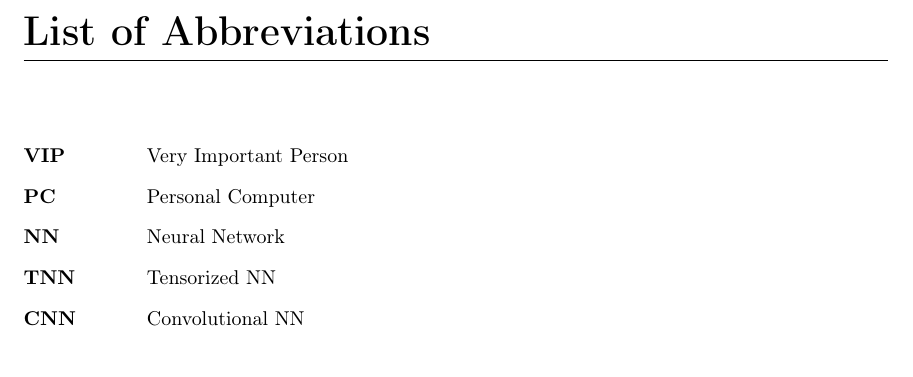
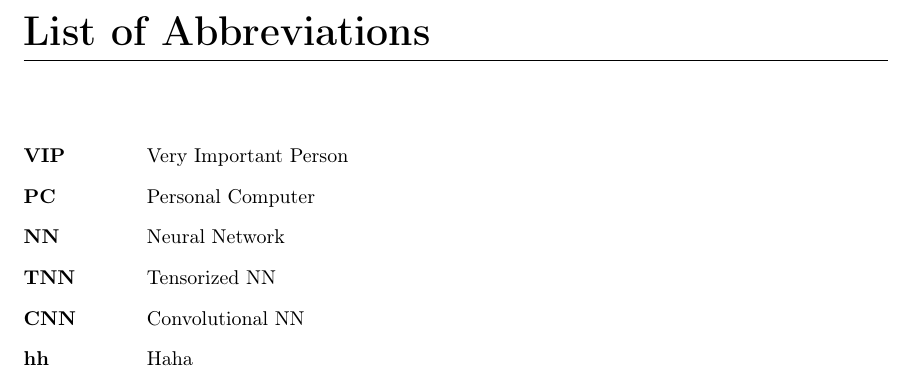
Before and after one commit to tobirasmu/Master-Thesis-2020, a LaTeX document (main.tex, which reads Tex/00_Abreviations.tex): part of page 8 of 13, cut so that both start at the same text. Compiled offline with pdfLaTeX.

Commit message:
Update 00_Abreviations.tex

```diff
--- a/Tex/00_Abreviations.tex
+++ b/Tex/00_Abreviations.tex
@@ -6,5 +6,6 @@
     \item [NN] Neural Network
     \item [TNN] Tensorized NN
     \item [CNN] Convolutional NN
+    \item [hh] Haha
 
 \end{description}
```
